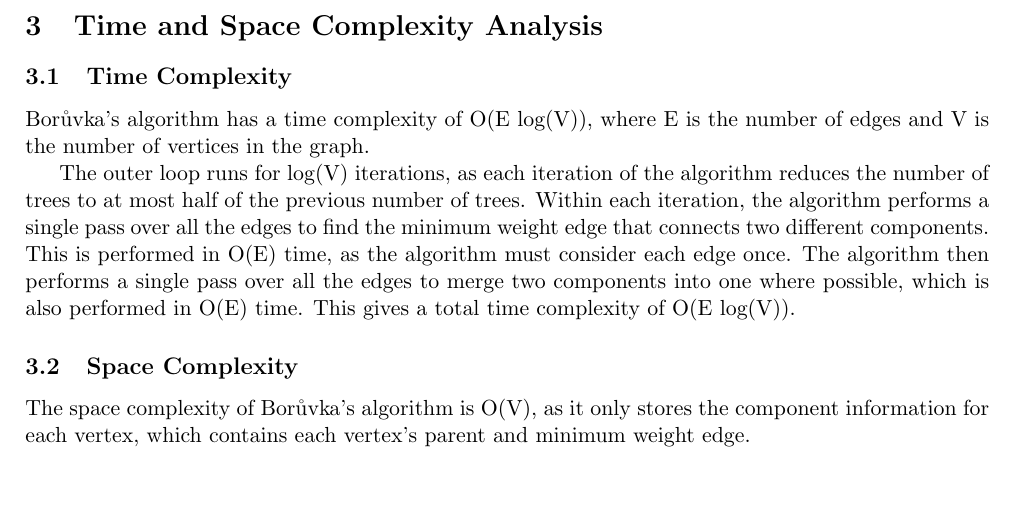
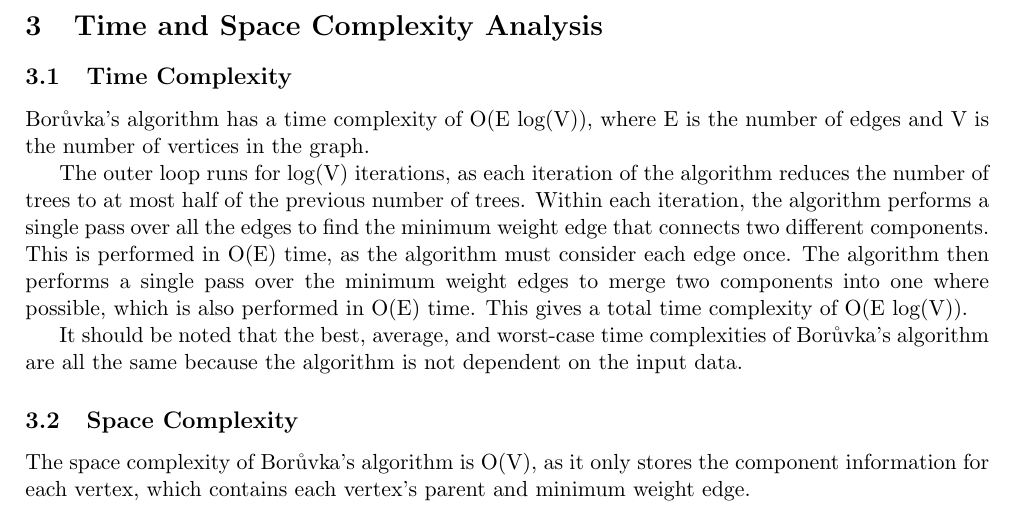
Before and after one commit to IsaacCheng9/boruvkas-algorithm, a LaTeX paper (docs/main.tex): part of page 3 of 6, cut so that both start at the same text, the shorter picture padded with empty space. Compiled offline with pdfLaTeX.

Commit message:
Explain how time complexity remains the same

```diff
--- a/docs/main.tex
+++ b/docs/main.tex
@@ -116,7 +116,9 @@ The algorithm uses a divide-and-conquer approach that is based on the idea of bu
 \subsection{Time Complexity}
 Borůvka's algorithm has a time complexity of O(E log(V)), where E is the number of edges and V is the number of vertices in the graph.
 
-The outer loop runs for log(V) iterations, as each iteration of the algorithm reduces the number of trees to at most half of the previous number of trees. Within each iteration, the algorithm performs a single pass over all the edges to find the minimum weight edge that connects two different components. This is performed in O(E) time, as the algorithm must consider each edge once. The algorithm then performs a single pass over all the edges to merge two components into one where possible, which is also performed in O(E) time. This gives a total time complexity of O(E log(V)).
+The outer loop runs for log(V) iterations, as each iteration of the algorithm reduces the number of trees to at most half of the previous number of trees. Within each iteration, the algorithm performs a single pass over all the edges to find the minimum weight edge that connects two different components. This is performed in O(E) time, as the algorithm must consider each edge once. The algorithm then performs a single pass over the minimum weight edges to merge two components into one where possible, which is also performed in O(E) time. This gives a total time complexity of O(E log(V)).
+
+It should be noted that the best, average, and worst-case time complexities of Borůvka's algorithm are all the same because the algorithm is not dependent on the input data.
 
 \subsection{Space Complexity}
 The space complexity of Borůvka's algorithm is O(V), as it only stores the component information for each vertex, which contains each vertex's parent and minimum weight edge.
```
Also changed, not shown: docs/main.pdf.
